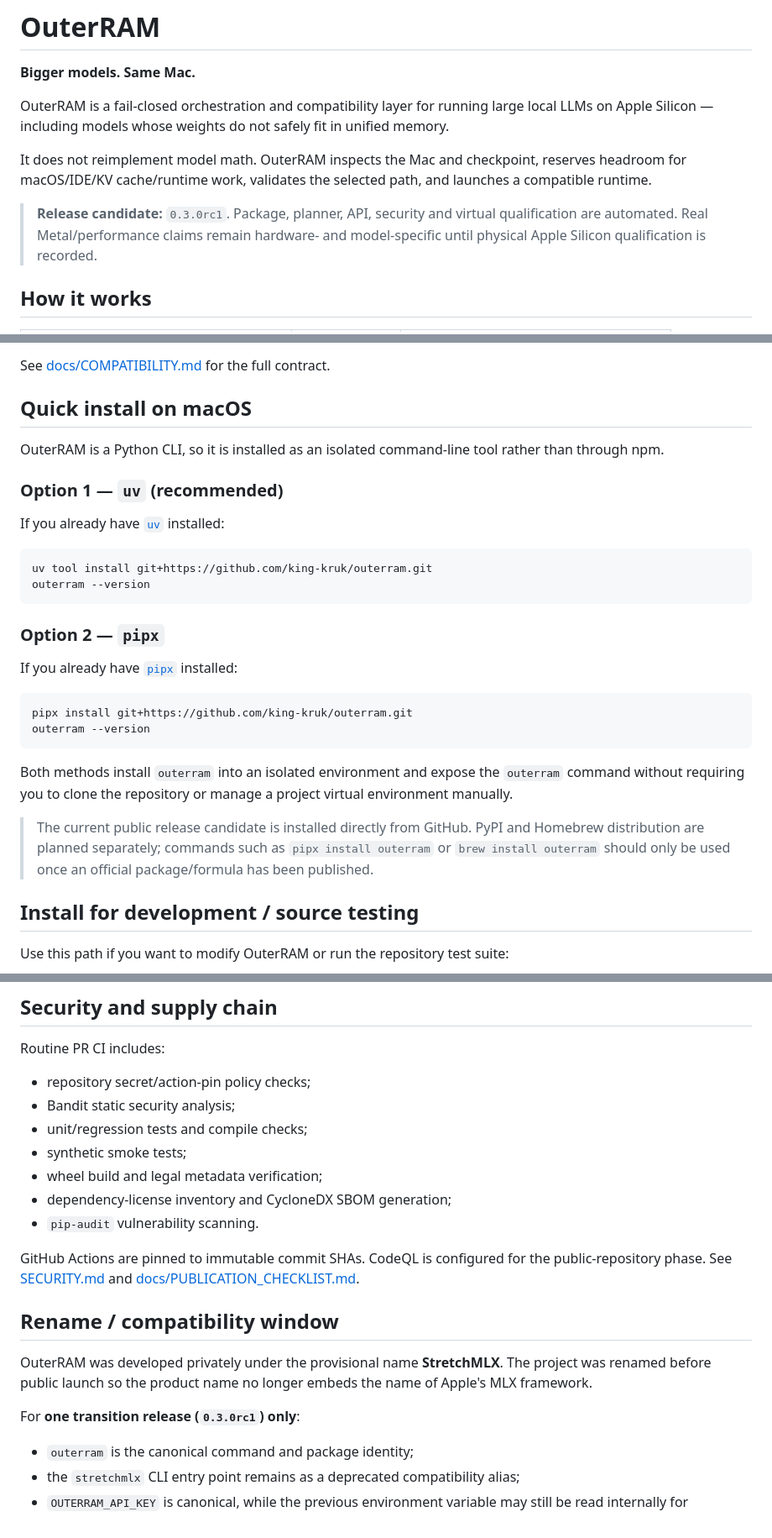
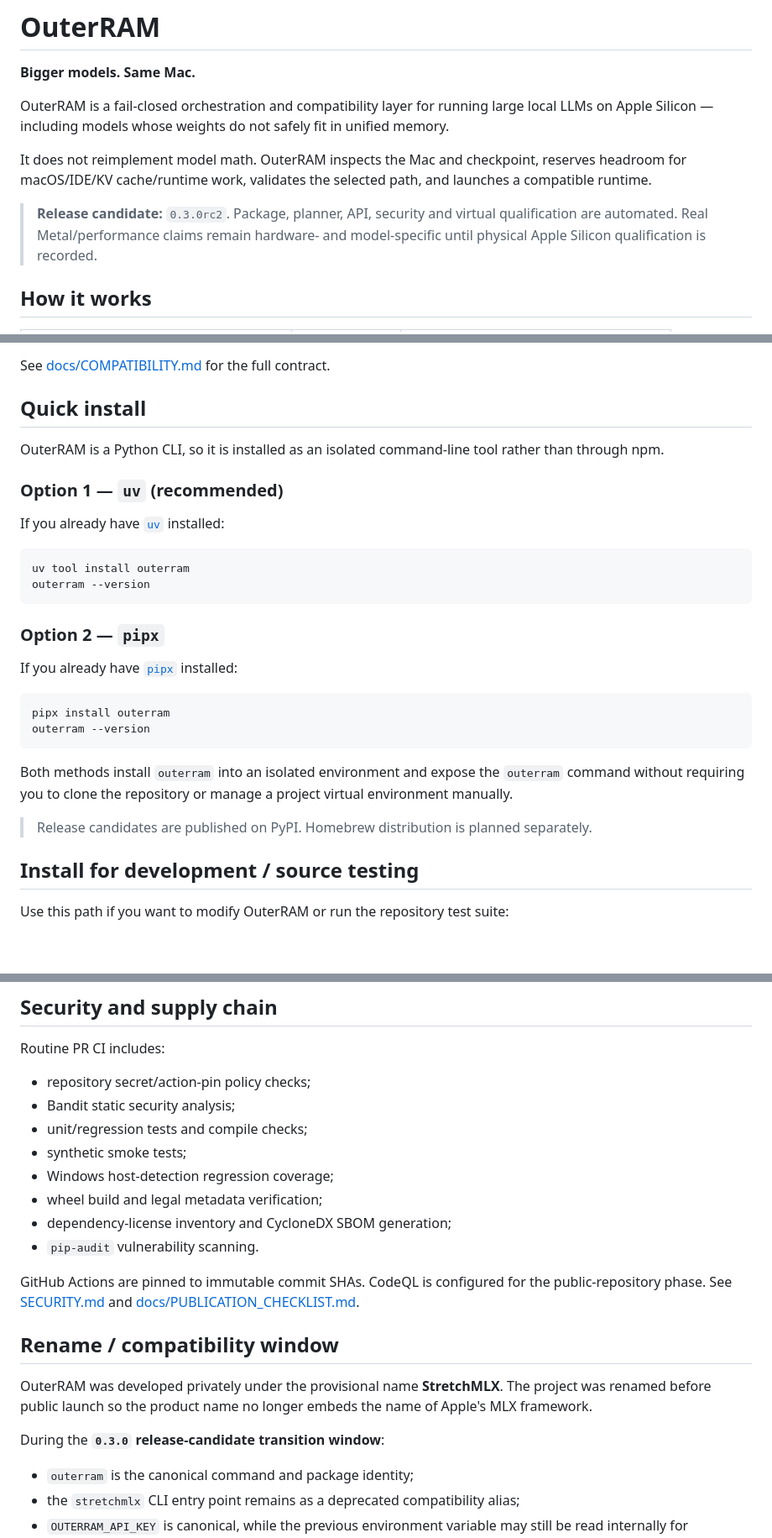
Before and after one commit to king-kruk/outerram, a Markdown page: README.md, 3 parts joined by grey strips. Shown at 84% size. GitHub-like rendering; blank space fills up the shorter version.

Commit message:
docs: update rc2 and PyPI installation guidance

````diff
--- a/README.md
+++ b/README.md
@@ -6,7 +6,7 @@ OuterRAM is a fail-closed orchestration and compatibility layer for running larg
 
 It does not reimplement model math. OuterRAM inspects the Mac and checkpoint, reserves headroom for macOS/IDE/KV cache/runtime work, validates the selected path, and launches a compatible runtime.
 
-> **Release candidate:** `0.3.0rc1`. Package, planner, API, security and virtual qualification are automated. Real Metal/performance claims remain hardware- and model-specific until physical Apple Silicon qualification is recorded.
+> **Release candidate:** `0.3.0rc2`. Package, planner, API, security and virtual qualification are automated. Real Metal/performance claims remain hardware- and model-specific until physical Apple Silicon qualification is recorded.
 
 ## How it works
 
@@ -40,7 +40,7 @@ OuterRAM is **not tied to one Mac configuration**. The planner uses the detected
 
 See [docs/COMPATIBILITY.md](docs/COMPATIBILITY.md) for the full contract.
 
-## Quick install on macOS
+## Quick install
 
 OuterRAM is a Python CLI, so it is installed as an isolated command-line tool rather than through npm.
 
@@ -49,7 +49,7 @@ OuterRAM is a Python CLI, so it is installed as an isolated command-line tool ra
 If you already have [`uv`](https://docs.astral.sh/uv/) installed:
 
 ```bash
-uv tool install git+https://github.com/king-kruk/outerram.git
+uv tool install outerram
 outerram --version
 ```
 
@@ -58,13 +58,13 @@ outerram --version
 If you already have [`pipx`](https://pipx.pypa.io/) installed:
 
 ```bash
-pipx install git+https://github.com/king-kruk/outerram.git
+pipx install outerram
 outerram --version
 ```
 
 Both methods install `outerram` into an isolated environment and expose the `outerram` command without requiring you to clone the repository or manage a project virtual environment manually.
 
-> The current public release candidate is installed directly from GitHub. PyPI and Homebrew distribution are planned separately; commands such as `pipx install outerram` or `brew install outerram` should only be used once an official package/formula has been published.
+> Release candidates are published on PyPI. Homebrew distribution is planned separately.
 
 ## Install for development / source testing
 
@@ -175,6 +175,7 @@ Routine PR CI includes:
 - Bandit static security analysis;
 - unit/regression tests and compile checks;
 - synthetic smoke tests;
+- Windows host-detection regression coverage;
 - wheel build and legal metadata verification;
 - dependency-license inventory and CycloneDX SBOM generation;
 - `pip-audit` vulnerability scanning.
@@ -185,7 +186,7 @@ GitHub Actions are pinned to immutable commit SHAs. CodeQL is configured for the
 
 OuterRAM was developed privately under the provisional name **StretchMLX**. The project was renamed before public launch so the product name no longer embeds the name of Apple's MLX framework.
 
-For **one transition release (`0.3.0rc1`) only**:
+During the **`0.3.0` release-candidate transition window**:
 
 - `outerram` is the canonical command and package identity;
 - the `stretchmlx` CLI entry point remains as a deprecated compatibility alias;
````
Also changed, not shown: other parts of README.md (+1 -1 lines).
